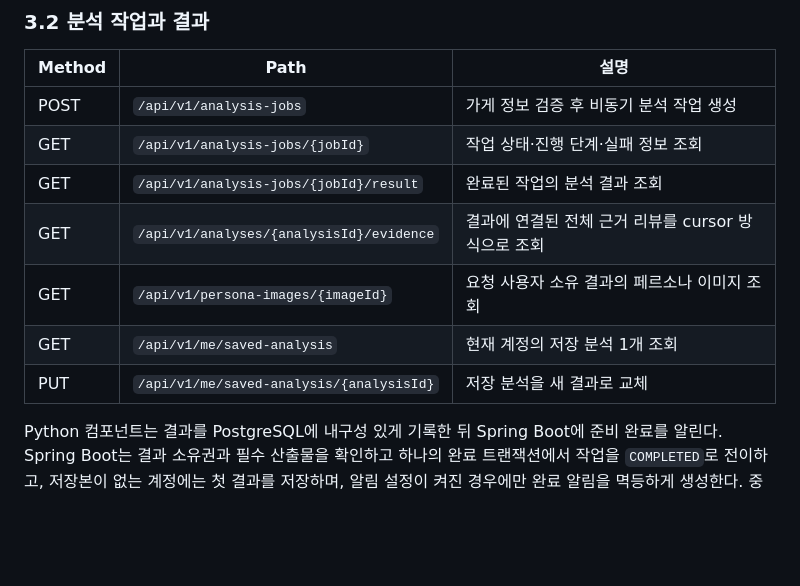
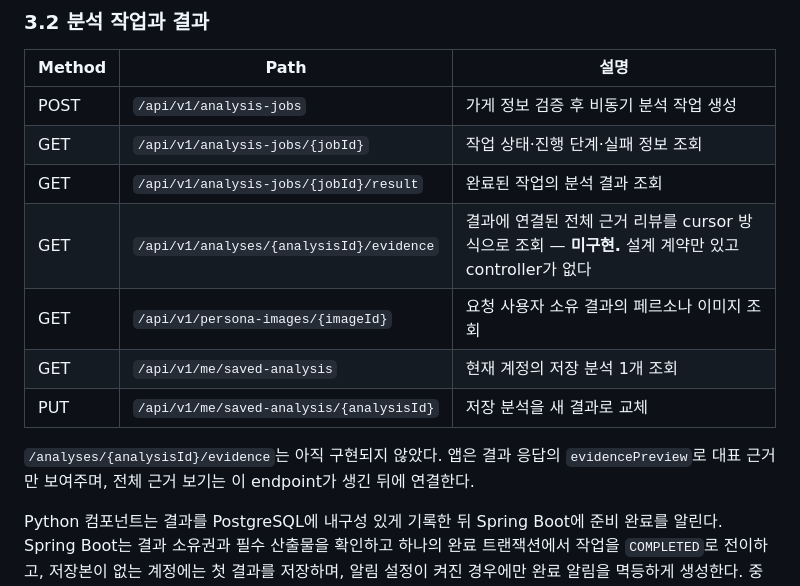
Before and after one commit to SKUnohtaekyung/PULSE_SCC, a Markdown page: docs/architecture/API.md, the part around the change. GitHub-like rendering; blank space fills up the shorter version.

Commit message:
docs(architecture): 미구현 근거 조회 endpoint 표시와 프론트 구현 범위 기록
- `GET /api/v1/analyses/{analysisId}/evidence` 는 설계 계약만 있고 controller가
  없다. 구현된 것처럼 읽히지 않도록 미구현으로 표시하고, 앱이 현재
  evidencePreview 만 사용한다는 점을 명시
- 프론트 포디움 3칸 고정, 분석 불가 화면, 알림 API 연결 작업 범위와
  검증 결과를 핸드오프에 기록
- 프론트 Visual QA 는 이번 세션에서 앱을 기동하지 않았으므로 미실행으로 기록

C:\PULSE_SCC_FE 는 Git 저장소가 아니라 이 커밋에 포함되지 않는다.

Co-Authored-By: Claude Opus 5 <noreply@anthropic.com>

```diff
--- a/docs/architecture/API.md
+++ b/docs/architecture/API.md
@@ -131,10 +131,12 @@ Spring Boot와 Python은 [ADR-006](../decisions/ADR-006-backend-bootstrap.md)에
 | POST | `/api/v1/analysis-jobs` | 가게 정보 검증 후 비동기 분석 작업 생성 |
 | GET | `/api/v1/analysis-jobs/{jobId}` | 작업 상태·진행 단계·실패 정보 조회 |
 | GET | `/api/v1/analysis-jobs/{jobId}/result` | 완료된 작업의 분석 결과 조회 |
-| GET | `/api/v1/analyses/{analysisId}/evidence` | 결과에 연결된 전체 근거 리뷰를 cursor 방식으로 조회 |
+| GET | `/api/v1/analyses/{analysisId}/evidence` | 결과에 연결된 전체 근거 리뷰를 cursor 방식으로 조회 — **미구현.** 설계 계약만 있고 controller가 없다 |
 | GET | `/api/v1/persona-images/{imageId}` | 요청 사용자 소유 결과의 페르소나 이미지 조회 |
 | GET | `/api/v1/me/saved-analysis` | 현재 계정의 저장 분석 1개 조회 |
 | PUT | `/api/v1/me/saved-analysis/{analysisId}` | 저장 분석을 새 결과로 교체 |
+
+`/analyses/{analysisId}/evidence`는 아직 구현되지 않았다. 앱은 결과 응답의 `evidencePreview`로 대표 근거만 보여주며, 전체 근거 보기는 이 endpoint가 생긴 뒤에 연결한다.
 
 Python 컴포넌트는 결과를 PostgreSQL에 내구성 있게 기록한 뒤 Spring Boot에 준비 완료를 알린다. Spring Boot는 결과 소유권과 필수 산출물을 확인하고 하나의 완료 트랜잭션에서 작업을 `COMPLETED`로 전이하고, 저장본이 없는 계정에는 첫 결과를 저장하며, 알림 설정이 켜진 경우에만 완료 알림을 멱등하게 생성한다. 중간에 실패하면 작업은 공개 `COMPLETED`가 되지 않으며 같은 작업을 안전하게 재조정할 수 있어야 한다. 저장본이 있는 사용자가 새 결과를 유지하지 않기로 선택하면 교체 API를 호출하지 않는다.
 
```
Also changed, not shown: 1 other file.
